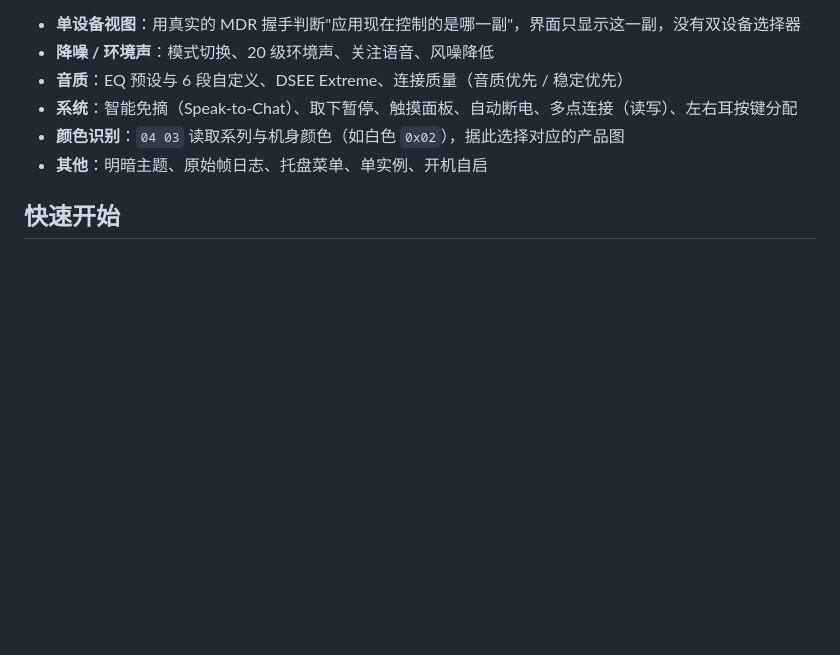
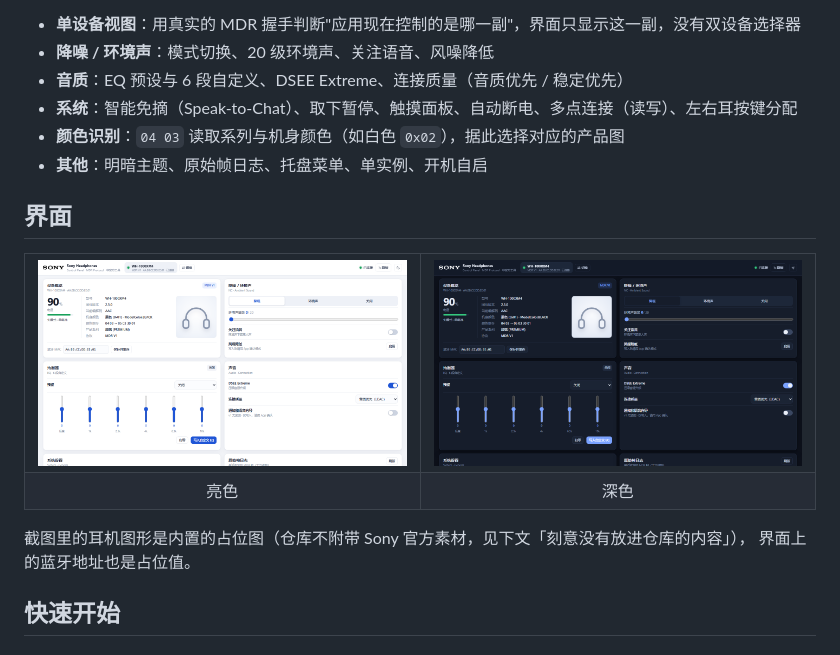
Before and after one commit to Fanxingkeming/sony-headphones-control, a Markdown page: README.md, the part around one of its changes. Rendered like a GitHub page; pictures changed too: docs/screenshots/dark.png (added), docs/screenshots/light.png (added); blank space fills up the shorter version.

```diff
--- a/README.md
+++ b/README.md
@@ -25,6 +27,20 @@
 - **系统**：智能免摘（Speak-to-Chat）、取下暂停、触摸面板、自动断电、多点连接（读写）、左右耳按键分配
 - **颜色识别**：`04 03` 读取系列与机身颜色（如白色 `0x02`），据此选择对应的产品图
 - **其他**：明暗主题、原始帧日志、托盘菜单、单实例、开机自启
+
+## 界面
+
+<table>
+<tr>
+<td><img src="docs/screenshots/light.png" alt="亮色主题"></td>
+<td><img src="docs/screenshots/dark.png" alt="深色主题"></td>
+</tr>
+<tr><td align="center">亮色</td><td align="center">深色</td></tr>
+</table>
+
+截图里的耳机图形是内置的占位图（仓库不附带 Sony 官方素材，见下文「刻意没有放进仓库的内容」），
+界面上的蓝牙地址也是占位值。
+
 
 ## 快速开始
 
```
Also changed, not shown: other parts of README.md (+2 -0 lines), 4 other files.
